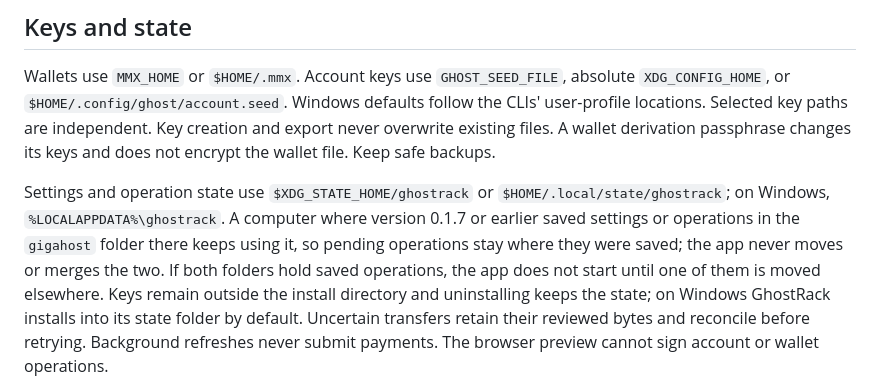
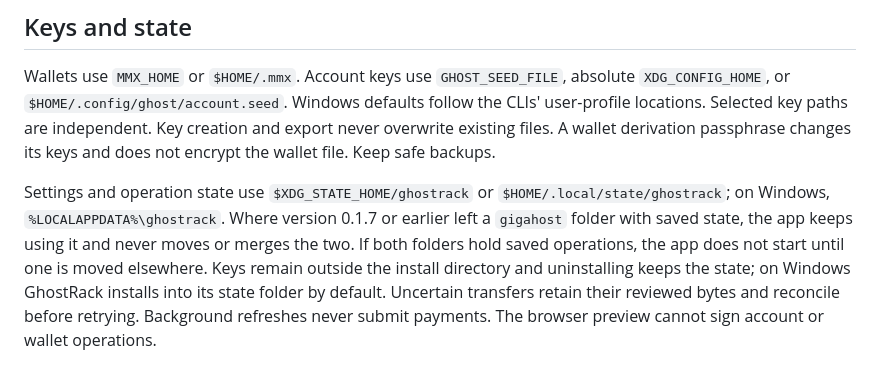
Before and after one commit to GhostRack-io/desktop-app, a Markdown page: README.md, the part around the change. Rendered like a GitHub page.

Commit message:
Desktop: README states the state-folder rule briefly
Co-Authored-By: Claude Sonnet 5.5 <noreply@anthropic.com>

```diff
--- a/README.md
+++ b/README.md
@@ -95,11 +95,10 @@ and export never overwrite existing files. A wallet derivation passphrase change
 its keys and does not encrypt the wallet file. Keep safe backups.
 
 Settings and operation state use `$XDG_STATE_HOME/ghostrack` or
-`$HOME/.local/state/ghostrack`; on Windows, `%LOCALAPPDATA%\ghostrack`. A
-computer where version 0.1.7 or earlier saved settings or operations in the
-`gigahost` folder there keeps using it, so pending operations stay where they
-were saved; the app never moves or merges the two. If both folders hold saved
-operations, the app does not start until one of them is moved elsewhere. Keys
+`$HOME/.local/state/ghostrack`; on Windows, `%LOCALAPPDATA%\ghostrack`. Where
+version 0.1.7 or earlier left a `gigahost` folder with saved state, the app keeps
+using it and never moves or merges the two. If both folders hold saved
+operations, the app does not start until one is moved elsewhere. Keys
 remain outside the install directory and uninstalling keeps the state; on
 Windows GhostRack installs into its state folder by default. Uncertain transfers
 retain their reviewed bytes and reconcile before retrying. Background refreshes
```
